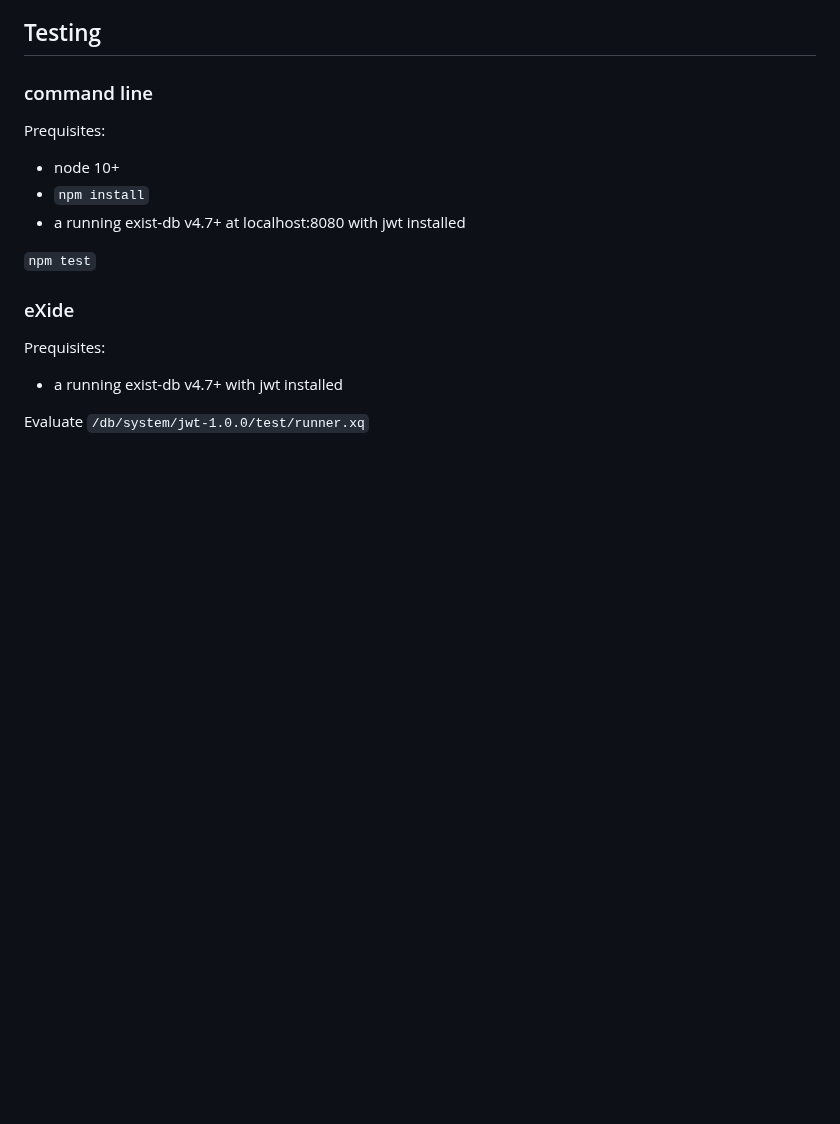
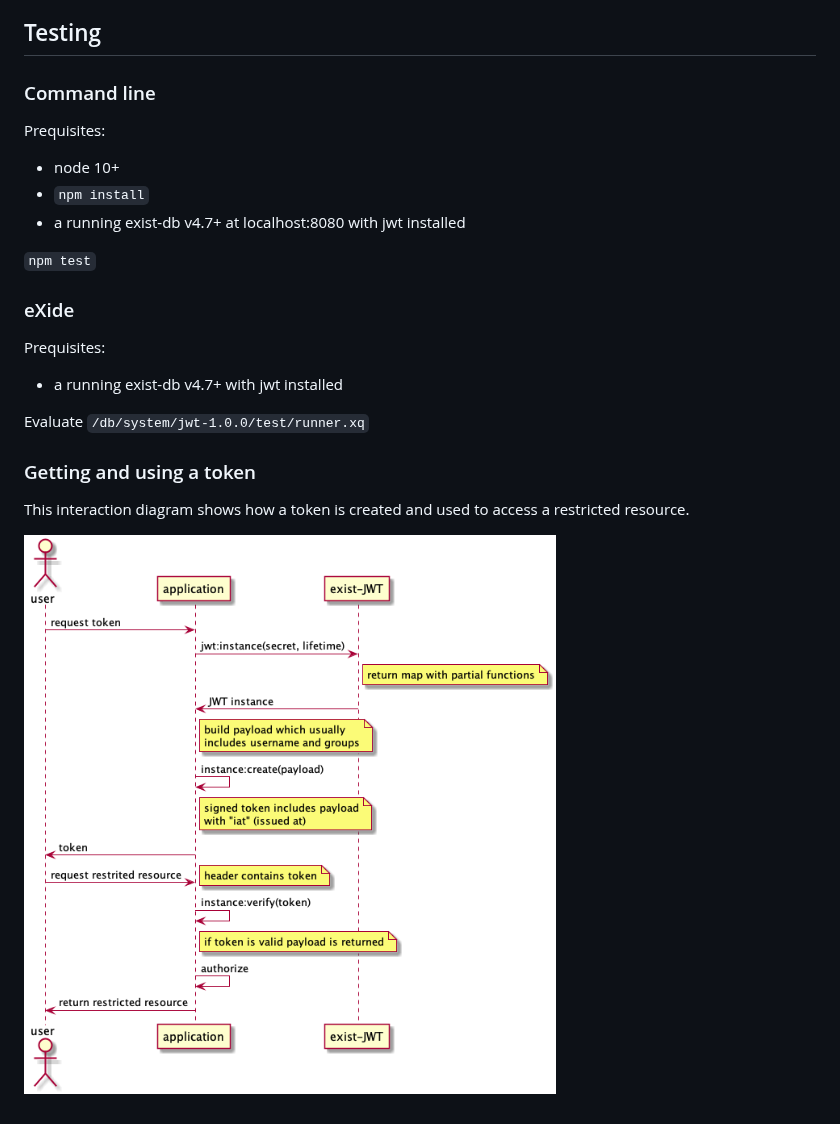
Before and after one commit to eXistSolutions/exist-jwt, a Markdown page: README.MD, the part around the change. Rendered like a GitHub page; pictures changed too: doc/interaction_diagram.png; blank space fills up the shorter version.

Commit message:
updated interaction diagram and linked it up in README.MD

```diff
--- a/README.MD
+++ b/README.MD
@@ -26,7 +26,7 @@ For more details look at [examples](https://github.com/eXistSolutions/jwt/tree/m
 
 ## Testing
 
-### command line
+### Command line
 
 Prequisites:
 
@@ -44,3 +44,10 @@ Prequisites:
 - a running exist-db v4.7+ with jwt installed
 
 Evaluate `/db/system/jwt-1.0.0/test/runner.xq`
+
+### Getting and using a token
+
+This interaction diagram shows how a token is created and used
+to access a restricted resource.
+
+![](doc/interaction_diagram.png?raw=true)
```
Also changed, not shown: 1 other file.
